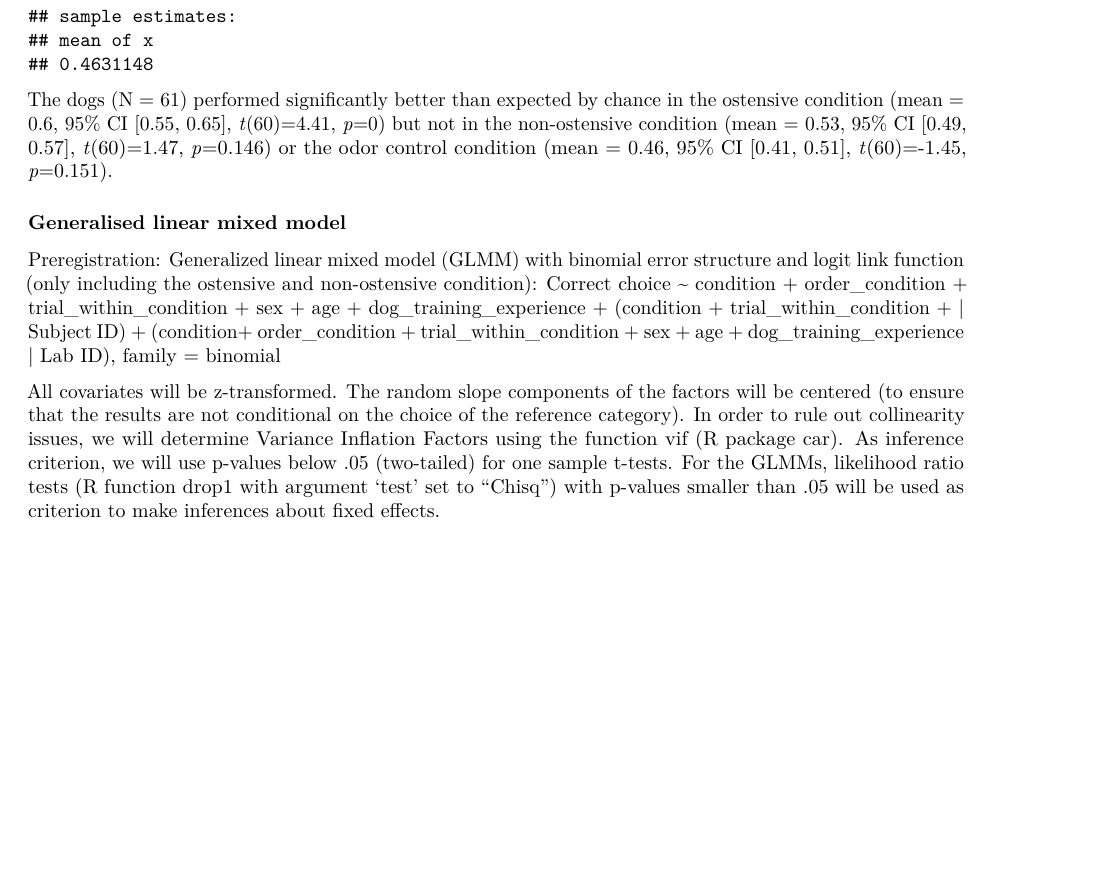
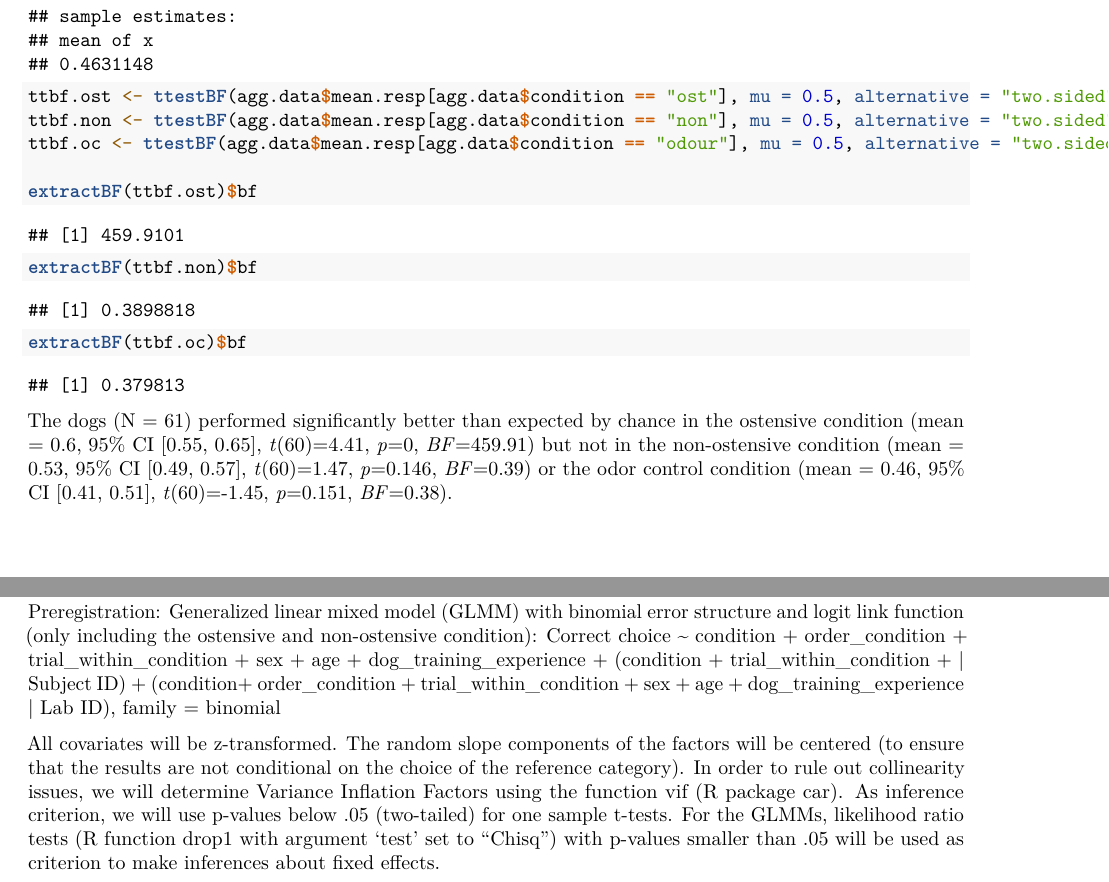
Before and after one commit to ManyDogsProject/manydogs1_vienna, an R Markdown document (03md1_data_analysis.rmd): part of page 2 of 7 before the commit and two parts of pages 2 and 3 of 7 after it, the two joined at a grey line, cut so that both start at the same text, the shorter picture padded with empty space. Rendered offline with R 4.5, knitr and Pandoc, then LaTeX, with nearby package versions; some code elsewhere in the file could not run offline.

Commit message:
Add Bayes factors for t-tests

````diff
--- a/03md1_data_analysis.rmd
+++ b/03md1_data_analysis.rmd
@@ -81,7 +83,17 @@
 tt.non
 tt.oc
 ```
-The dogs (N = 61) performed significantly better than expected by chance in the ostensive condition (mean = `r round(tt.ost$estimate, 2)`, 95% CI [`r round(tt.ost$conf.int[1],2)`, `r round(tt.ost$conf.int[2],2)`], *t*(`r tt.ost$parameter`)=`r round(tt.ost$statistic,2)`, *p*=`r round(tt.ost$p.value,3)`) but not in the non-ostensive condition (mean = `r round(tt.non$estimate, 2)`, 95% CI [`r round(tt.non$conf.int[1],2)`, `r round(tt.non$conf.int[2],2)`], *t*(`r tt.non$parameter`)=`r round(tt.non$statistic,2)`, *p*=`r round(tt.non$p.value,3)`) or the odor control condition (mean = `r round(tt.oc$estimate, 2)`, 95% CI [`r round(tt.oc$conf.int[1],2)`, `r round(tt.oc$conf.int[2],2)`], *t*(`r tt.oc$parameter`)=`r round(tt.oc$statistic,2)`, *p*=`r round(tt.oc$p.value,3)`).
+```{r }
+
+ttbf.ost <- ttestBF(agg.data$mean.resp[agg.data$condition == "ost"], mu = 0.5, alternative = "two.sided")
+ttbf.non <- ttestBF(agg.data$mean.resp[agg.data$condition == "non"], mu = 0.5, alternative = "two.sided")
+ttbf.oc <- ttestBF(agg.data$mean.resp[agg.data$condition == "odour"], mu = 0.5, alternative = "two.sided")
+
+extractBF(ttbf.ost)$bf
+extractBF(ttbf.non)$bf
+extractBF(ttbf.oc)$bf
+```
+The dogs (N = 61) performed significantly better than expected by chance in the ostensive condition (mean = `r round(tt.ost$estimate, 2)`, 95% CI [`r round(tt.ost$conf.int[1],2)`, `r round(tt.ost$conf.int[2],2)`], *t*(`r tt.ost$parameter`)=`r round(tt.ost$statistic,2)`, *p*=`r round(tt.ost$p.value,3)`, *BF*=`r round(extractBF(ttbf.ost)$bf, 2)`) but not in the non-ostensive condition (mean = `r round(tt.non$estimate, 2)`, 95% CI [`r round(tt.non$conf.int[1],2)`, `r round(tt.non$conf.int[2],2)`], *t*(`r tt.non$parameter`)=`r round(tt.non$statistic,2)`, *p*=`r round(tt.non$p.value,3)`, *BF*=`r round(extractBF(ttbf.non)$bf, 2)`) or the odor control condition (mean = `r round(tt.oc$estimate, 2)`, 95% CI [`r round(tt.oc$conf.int[1],2)`, `r round(tt.oc$conf.int[2],2)`], *t*(`r tt.oc$parameter`)=`r round(tt.oc$statistic,2)`, *p*=`r round(tt.oc$p.value,3)`, *BF*=`r round(extractBF(ttbf.oc)$bf, 2)`).
 
 
 ### Generalised linear mixed model
````
Also changed, not shown: 03md1_data_analysis.pdf, 03md1_data_analysis.rmd (2 more changed lines).
